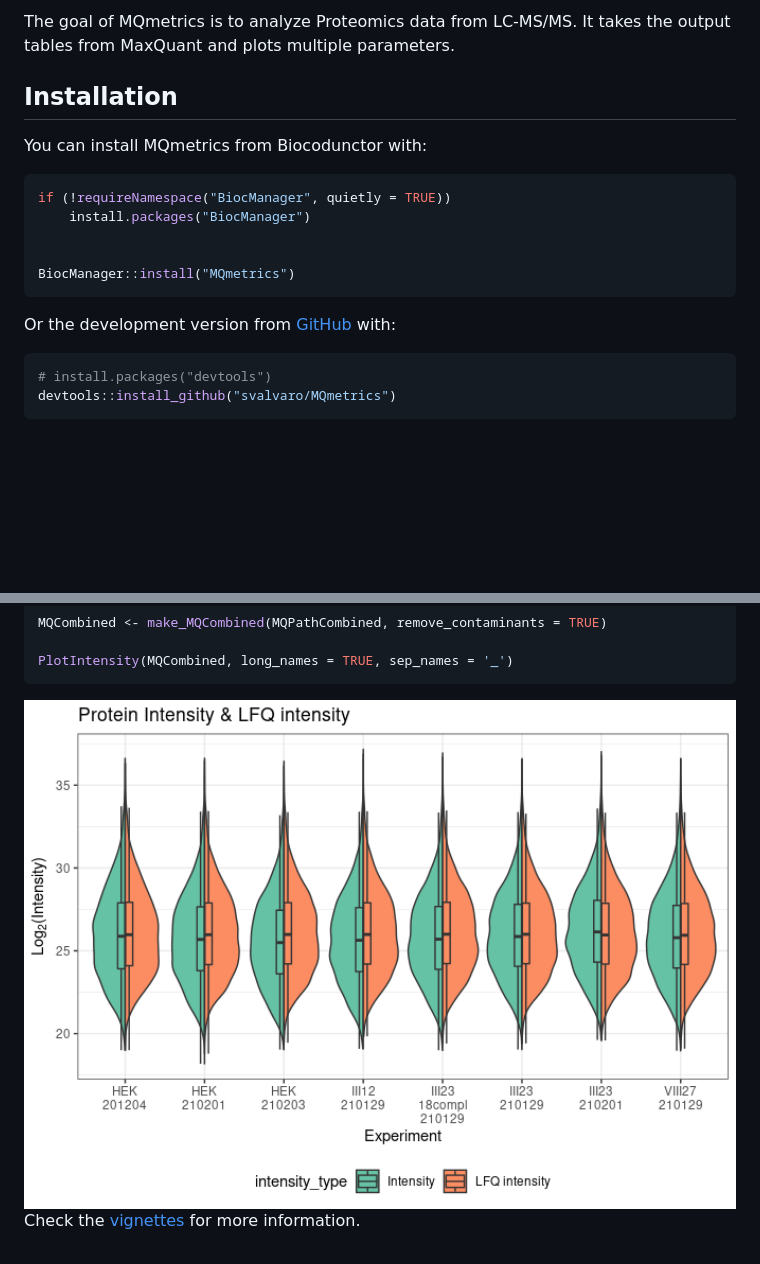
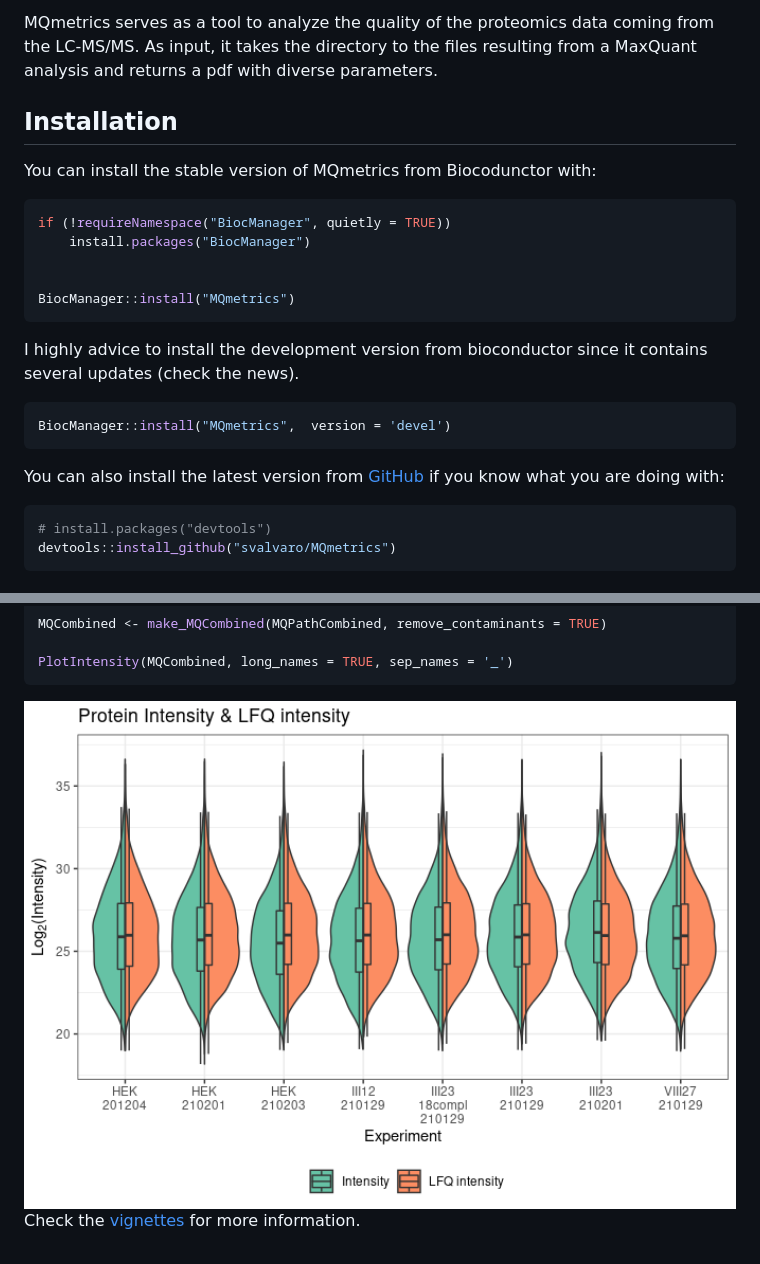
Before and after one commit to svalvaro/MQmetrics, a Markdown page: README.md, 2 parts joined by grey strips. Drawn GitHub-style; pictures changed too: man/figures/README-example_long_names-1.png; blank space fills up the shorter version.

````diff
--- a/README.md
+++ b/README.md
@@ -6,11 +5,13 @@
 <!-- badges: end -->
 
-The goal of MQmetrics is to analyze Proteomics data from LC-MS/MS. It
-takes the output tables from MaxQuant and plots multiple parameters.
+MQmetrics serves as a tool to analyze the quality of the proteomics data
+coming from the LC-MS/MS. As input, it takes the directory to the files
+resulting from a MaxQuant analysis and returns a pdf with diverse
+parameters.
 
 ## Installation
 
-You can install MQmetrics from Biocodunctor with:
+You can install the stable version of MQmetrics from Biocodunctor with:
 
 ``` r
 if (!requireNamespace("BiocManager", quietly = TRUE))
@@ -20,7 +21,15 @@ if (!requireNamespace("BiocManager", quietly = TRUE))
 BiocManager::install("MQmetrics")
 ```
 
-Or the development version from [GitHub](https://github.com/svalvaro/)
+I highly advice to install the development version from bioconductor
+since it contains several updates (check the news).
+
+``` r
+BiocManager::install("MQmetrics",  version = 'devel')
+```
+
+You can also install the latest version from
+[GitHub](https://github.com/svalvaro/) if you know what you are doing
 with:
 
 ``` r
````
Also changed, not shown: other parts of README.md (+0 -1 lines), 2 other files.
